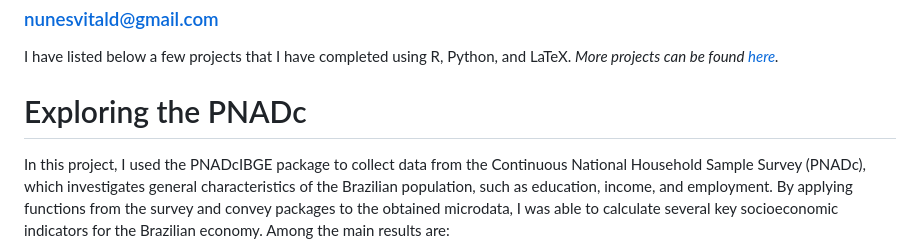
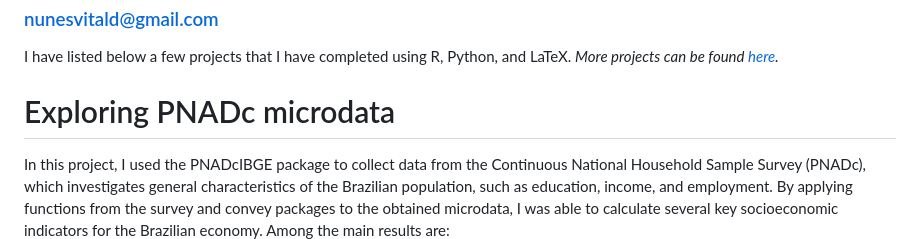
Before and after one commit to Danieldnv/portfolio_english, a Markdown page: README.md, the part around the change. Rendered like a GitHub page.

Commit message:
Revise project title in README.md
Updated project title for clarity and consistency.

```diff
--- a/README.md
+++ b/README.md
@@ -2,7 +2,7 @@
 ### nunesvitald@gmail.com
 I have listed below a few projects that I have completed using R, Python, and LaTeX. *More projects can be found [here](https://github.com/Danieldnv).*
 
-# Exploring the PNADc
+# Exploring PNADc microdata
 In this project, I used the PNADcIBGE package to collect data from the Continuous National Household Sample Survey (PNADc), which investigates general characteristics of the Brazilian population, such as education, income, and employment.
 By applying functions from the survey and convey packages to the obtained microdata, I was able to calculate several key socioeconomic indicators for the Brazilian economy. Among the main results are:
 * Brazilian unemployment rate: 6.4%
```
